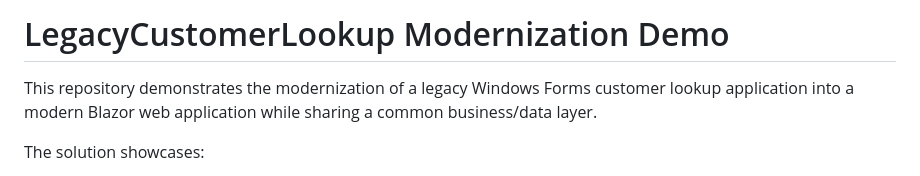
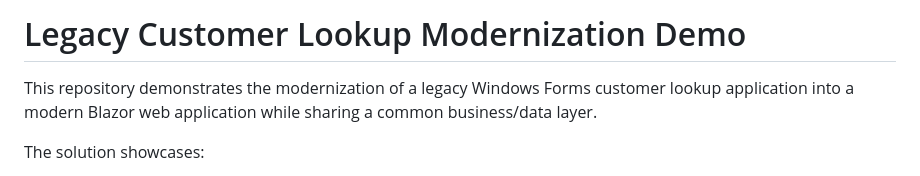
Before and after one commit to femoley/LegacyCustomerLookup, a Markdown page: README.md, the part around the change. GitHub-like rendering.

Commit message:
Fix formatting of project title in README

```diff
--- a/README.md
+++ b/README.md
@@ -1,4 +1,4 @@
-# LegacyCustomerLookup Modernization Demo
+# Legacy Customer Lookup Modernization Demo
 
 This repository demonstrates the modernization of a legacy Windows Forms customer lookup application into a modern Blazor web application while sharing a common business/data layer.
 
```
